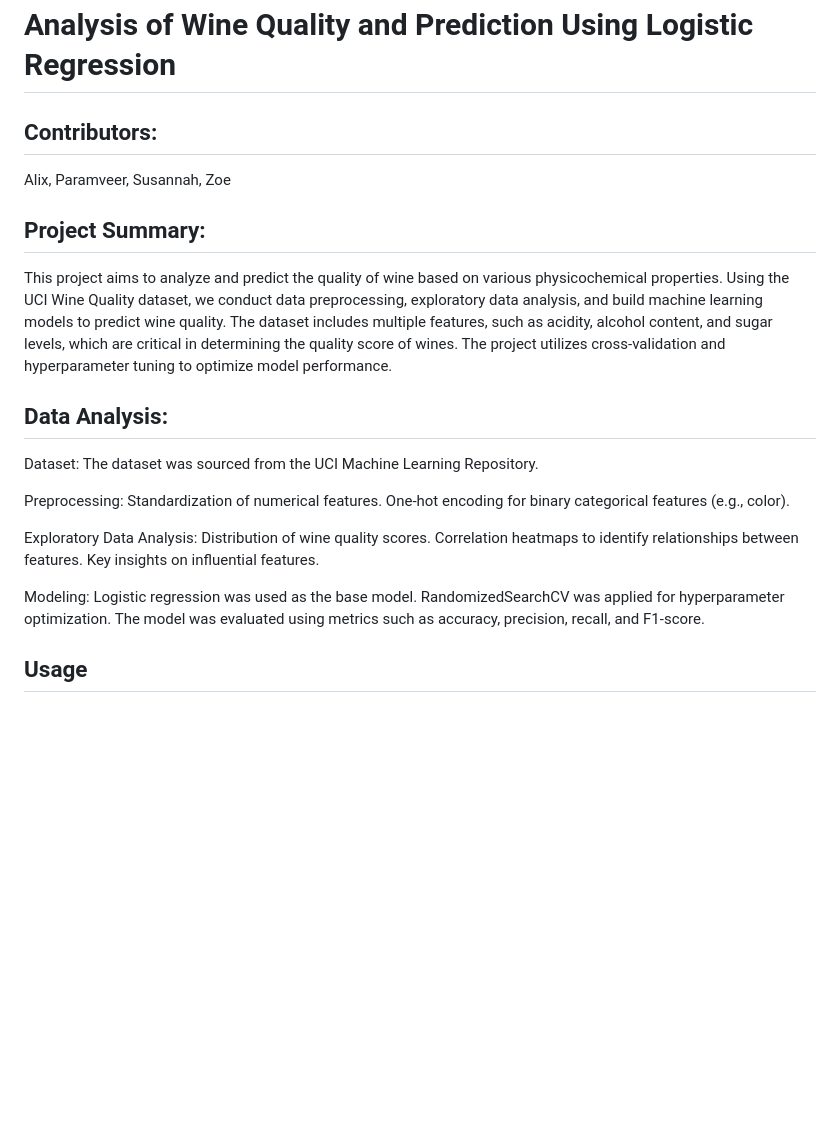
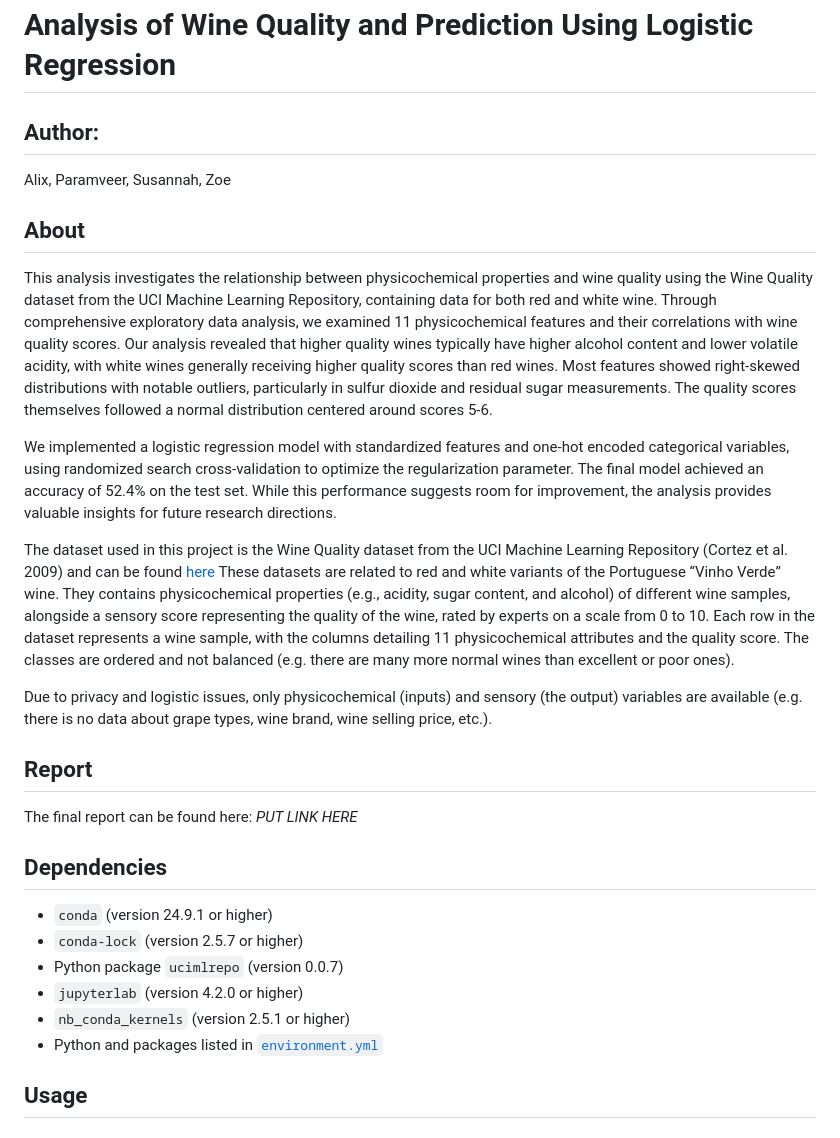
Before and after one commit to UBC-MDS/group-2, a Markdown page: README.md, the part around the change printed below. GitHub-like rendering; blank space fills up the shorter version.

```diff
--- a/README.md
+++ b/README.md
@@ -1,28 +1,28 @@
 # Analysis of Wine Quality and Prediction Using Logistic Regression
 
-## Contributors:
+## Author:
 Alix, Paramveer, Susannah, Zoe
 
-## Project Summary:
-This project aims to analyze and predict the quality of wine based on various physicochemical properties. Using the UCI Wine Quality dataset, we conduct data preprocessing, exploratory data analysis, and build machine learning models to predict wine quality. The dataset includes multiple features, such as acidity, alcohol content, and sugar levels, which are critical in determining the quality score of wines. The project utilizes cross-validation and hyperparameter tuning to optimize model performance.
+## About
+This analysis investigates the relationship between physicochemical properties and wine quality using the Wine Quality dataset from the UCI Machine Learning Repository, containing data for both red and white wine. Through comprehensive exploratory data analysis, we examined 11 physicochemical features and their correlations with wine quality scores. Our analysis revealed that higher quality wines typically have higher alcohol content and lower volatile acidity, with white wines generally receiving higher quality scores than red wines. Most features showed right-skewed distributions with notable outliers, particularly in sulfur dioxide and residual sugar measurements. The quality scores themselves followed a normal distribution centered around scores 5-6.
 
-## Data Analysis:
-Dataset:
-The dataset was sourced from the UCI Machine Learning Repository.
+We implemented a logistic regression model with standardized features and one-hot encoded categorical variables, using randomized search cross-validation to optimize the regularization parameter. The final model achieved an accuracy of 52.4% on the test set. While this performance suggests room for improvement, the analysis provides valuable insights for future research directions.
 
-Preprocessing:
-Standardization of numerical features.
-One-hot encoding for binary categorical features (e.g., color).
+The dataset used in this project is the Wine Quality dataset from the UCI Machine Learning Repository (Cortez et al. 2009) and can be found [here](https://archive.ics.uci.edu/dataset/186/wine+quality.) These datasets are related to red and white variants of the Portuguese “Vinho Verde” wine. They contains physicochemical properties (e.g., acidity, sugar content, and alcohol) of different wine samples, alongside a sensory score representing the quality of the wine, rated by experts on a scale from 0 to 10. Each row in the dataset represents a wine sample, with the columns detailing 11 physicochemical attributes and the quality score. The classes are ordered and not balanced (e.g. there are many more normal wines than excellent or poor ones).
 
-Exploratory Data Analysis:
-Distribution of wine quality scores.
-Correlation heatmaps to identify relationships between features.
-Key insights on influential features.
+Due to privacy and logistic issues, only physicochemical (inputs) and sensory (the output) variables are available (e.g. there is no data about grape types, wine brand, wine selling price, etc.).
 
-Modeling:
-Logistic regression was used as the base model.
-RandomizedSearchCV was applied for hyperparameter optimization.
-The model was evaluated using metrics such as accuracy, precision, recall, and F1-score.
+## Report
+The final report can be found here: *PUT LINK HERE*
+
+## Dependencies
+
+- `conda` (version 24.9.1 or higher)
+- `conda-lock` (version 2.5.7 or higher)
+- Python package `ucimlrepo` (version 0.0.7)
+- `jupyterlab` (version 4.2.0 or higher)
+- `nb_conda_kernels` (version 2.5.1 or higher)
+- Python and packages listed in [`environment.yml`](https://github.com/UBC-MDS/wine-quality-regressor-group-2/blob/main/environment.yml)
 
 ## Usage
 
```
Also changed, not shown: other parts of README.md (+46 -25 lines).
